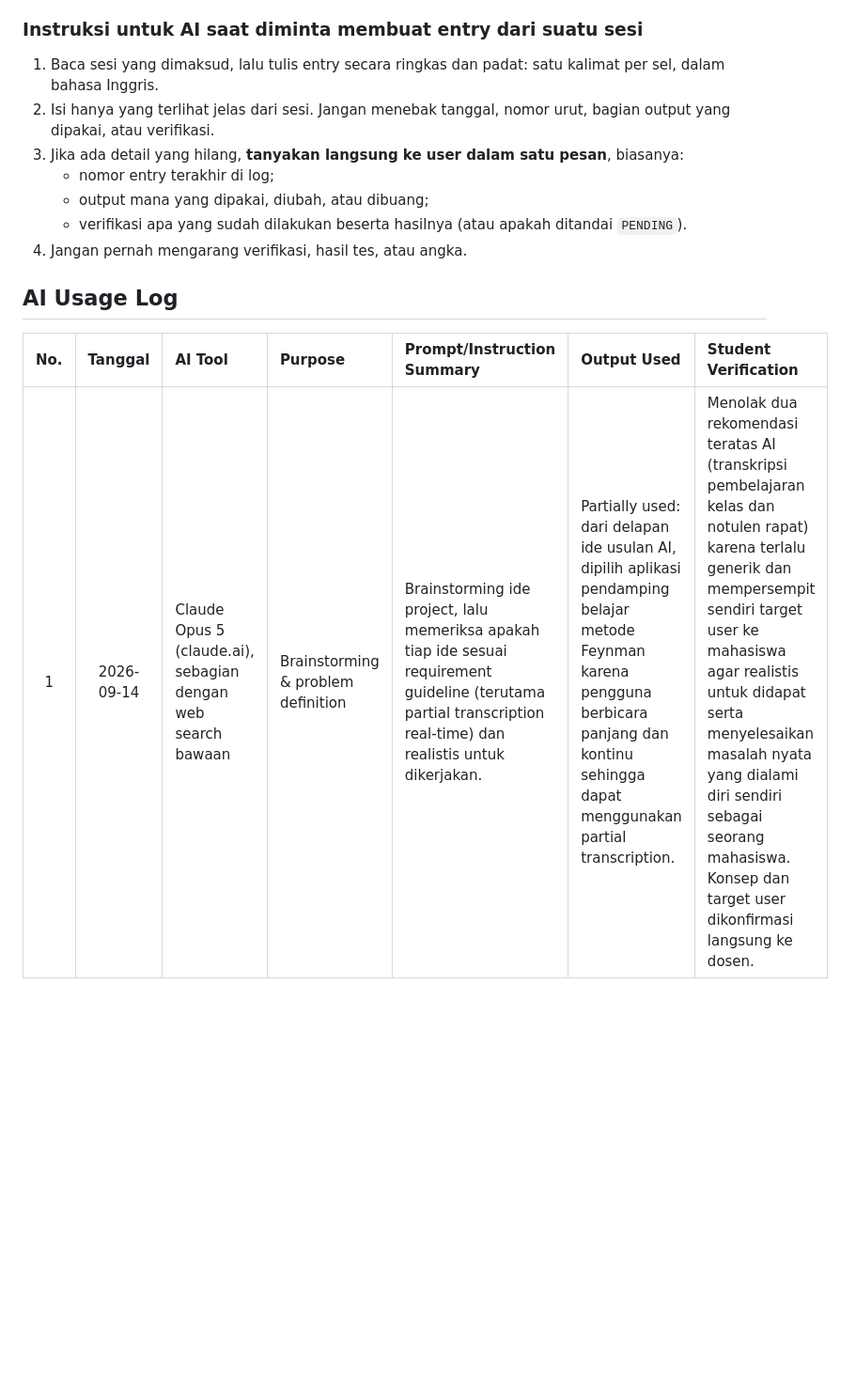
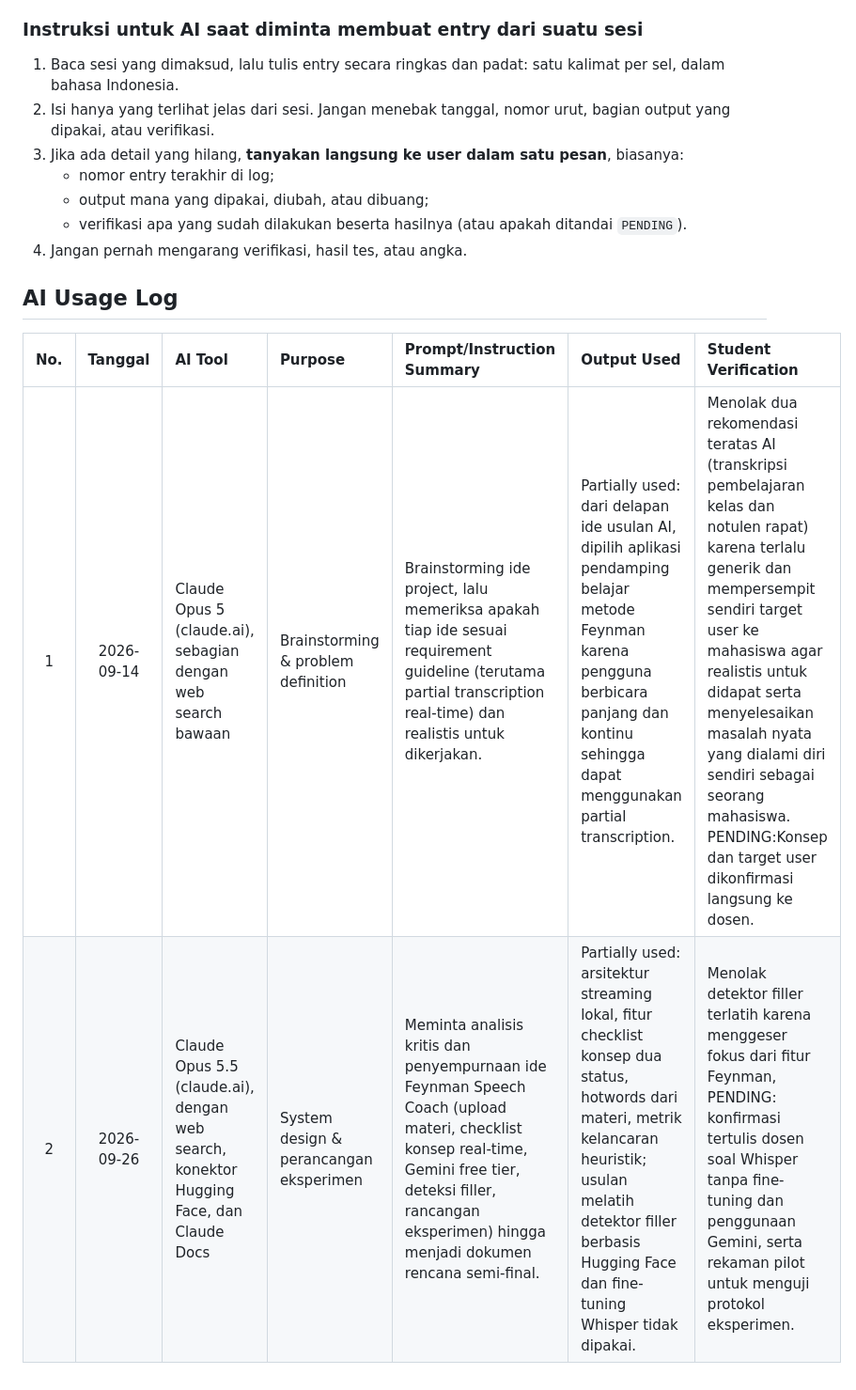
Before and after one commit to SauHin/feynman-asr, a Markdown page: docs/AI_LOG.md, the part around the change. Shown at 94% size. Rendered like a GitHub page; blank space fills up the shorter version.

Commit message:
AI_LOG: add second entry (system design)

```diff
--- a/docs/AI_LOG.md
+++ b/docs/AI_LOG.md
@@ -28,7 +28,7 @@ Log ini memenuhi Project Guideline §21.1–21.2. Tabel di bawah akan disalin ke
 - Pernyataan AI tidak pernah menjadi bukti verifikasi. Data user testing, feedback, dan angka WER/latency tidak boleh berasal dari AI (§21.6–21.7).
 
 ### Instruksi untuk AI saat diminta membuat entry dari suatu sesi
-1. Baca sesi yang dimaksud, lalu tulis entry secara ringkas dan padat: satu kalimat per sel, dalam bahasa Inggris.
+1. Baca sesi yang dimaksud, lalu tulis entry secara ringkas dan padat: satu kalimat per sel, dalam bahasa Indonesia.
 2. Isi hanya yang terlihat jelas dari sesi. Jangan menebak tanggal, nomor urut, bagian output yang dipakai, atau verifikasi.
 3. Jika ada detail yang hilang, **tanyakan langsung ke user dalam satu pesan**, biasanya:
    - nomor entry terakhir di log;
@@ -40,4 +40,5 @@ Log ini memenuhi Project Guideline §21.1–21.2. Tabel di bawah akan disalin ke
 
 | No. | Tanggal | AI Tool | Purpose | Prompt/Instruction Summary | Output Used | Student Verification |
 | :---: | :---: | :--- | :--- | :--- | :--- | :--- |
-| 1 | 2026-09-14 | Claude Opus 5 (claude.ai), sebagian dengan web search bawaan | Brainstorming & problem definition | Brainstorming ide project, lalu memeriksa apakah tiap ide sesuai requirement guideline (terutama partial transcription real-time) dan realistis untuk dikerjakan. | Partially used: dari delapan ide usulan AI, dipilih aplikasi pendamping belajar metode Feynman karena pengguna berbicara panjang dan kontinu sehingga dapat menggunakan partial transcription. | Menolak dua rekomendasi teratas AI (transkripsi pembelajaran kelas dan notulen rapat) karena terlalu generik dan mempersempit sendiri target user ke mahasiswa agar realistis untuk didapat serta menyelesaikan masalah nyata yang dialami diri sendiri sebagai seorang mahasiswa. <pending>Konsep dan target user dikonfirmasi langsung ke dosen.</pending> |
+| 1 | 2026-09-14 | Claude Opus 5 (claude.ai), sebagian dengan web search bawaan | Brainstorming & problem definition | Brainstorming ide project, lalu memeriksa apakah tiap ide sesuai requirement guideline (terutama partial transcription real-time) dan realistis untuk dikerjakan. | Partially used: dari delapan ide usulan AI, dipilih aplikasi pendamping belajar metode Feynman karena pengguna berbicara panjang dan kontinu sehingga dapat menggunakan partial transcription. | Menolak dua rekomendasi teratas AI (transkripsi pembelajaran kelas dan notulen rapat) karena terlalu generik dan mempersempit sendiri target user ke mahasiswa agar realistis untuk didapat serta menyelesaikan masalah nyata yang dialami diri sendiri sebagai seorang mahasiswa. PENDING:Konsep dan target user dikonfirmasi langsung ke dosen. |
+| 2 | 2026-09-26 | Claude Opus 5.5 (claude.ai), dengan web search, konektor Hugging Face, dan Claude Docs | System design & perancangan eksperimen | Meminta analisis kritis dan penyempurnaan ide Feynman Speech Coach (upload materi, checklist konsep real-time, Gemini free tier, deteksi filler, rancangan eksperimen) hingga menjadi dokumen rencana semi-final. | Partially used: arsitektur streaming lokal, fitur checklist konsep dua status, hotwords dari materi, metrik kelancaran heuristik; usulan melatih detektor filler berbasis Hugging Face dan fine-tuning Whisper tidak dipakai. | Menolak detektor filler terlatih karena menggeser fokus dari fitur Feynman, PENDING: konfirmasi tertulis dosen soal Whisper tanpa fine-tuning dan penggunaan Gemini, serta rekaman pilot untuk menguji protokol eksperimen. |
```
